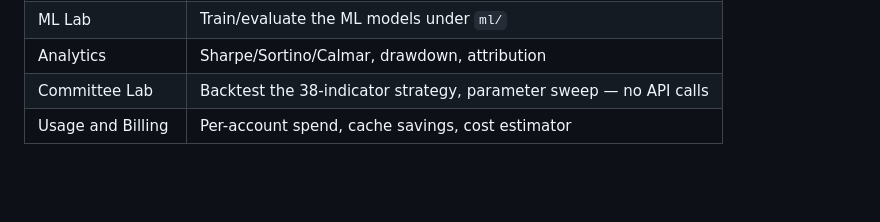
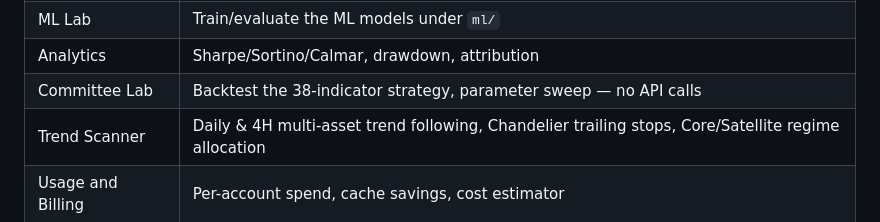
Before and after one commit to amithey/bot-trade, a Markdown page: README.md, the part around the change. Rendered like a GitHub page; blank space fills up the shorter version.

Commit message:
docs: document Trend Scanner page and Core/Satellite features in README

```diff
--- a/README.md
+++ b/README.md
@@ -155,6 +155,7 @@ python main.py status
 | ML Lab | Train/evaluate the ML models under `ml/` |
 | Analytics | Sharpe/Sortino/Calmar, drawdown, attribution |
 | Committee Lab | Backtest the 38-indicator strategy, parameter sweep — no API calls |
+| Trend Scanner | Daily & 4H multi-asset trend following, Chandelier trailing stops, Core/Satellite regime allocation |
 | Usage and Billing | Per-account spend, cache savings, cost estimator |
 
 ## Project layout
```
